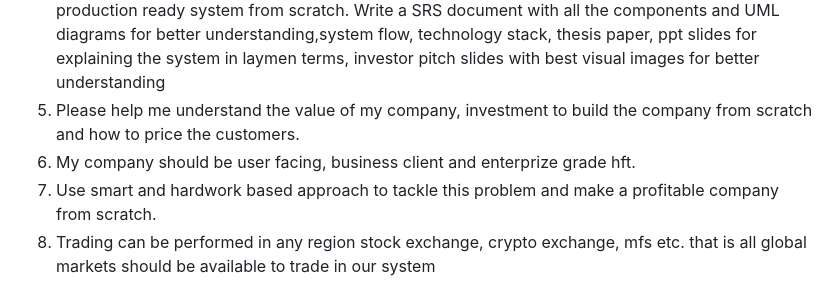
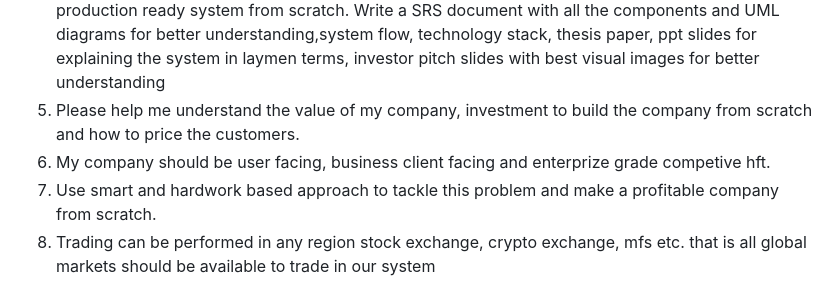
Before and after one commit to Idyll-Intelligent-Systems/hft-system, a Markdown page: README.md, the part around the change. GitHub-like rendering.

```diff
--- a/README.md
+++ b/README.md
@@ -4,7 +4,7 @@
 3. This system can be interacted by users, owners, agentic ai, llms, deep learning models, other companies via api/web-ui and all the relevant IO interactions
 4. Explain all the components involved in our nano second autonomous hft system and help me build a production ready system from scratch. Write a SRS document with all the components and UML diagrams for better understanding,system flow, technology stack, thesis paper, ppt slides for explaining the system in laymen terms, investor pitch slides with best visual images for better understanding
 5. Please help me understand the value of my company, investment to build the company from scratch and how to price the customers.
-6. My company should be user facing, business client and enterprize grade hft.
+6. My company should be user facing, business client facing and enterprize grade competive hft.
 7. Use smart and hardwork based approach to tackle this problem and make a profitable company from scratch.
 8. Trading can be performed in any region stock exchange, crypto exchange, mfs etc. that is all global markets should be available to trade in our system
 9. Create this end to end nano second automated HFT system with structured, clean and expandable code.
```
